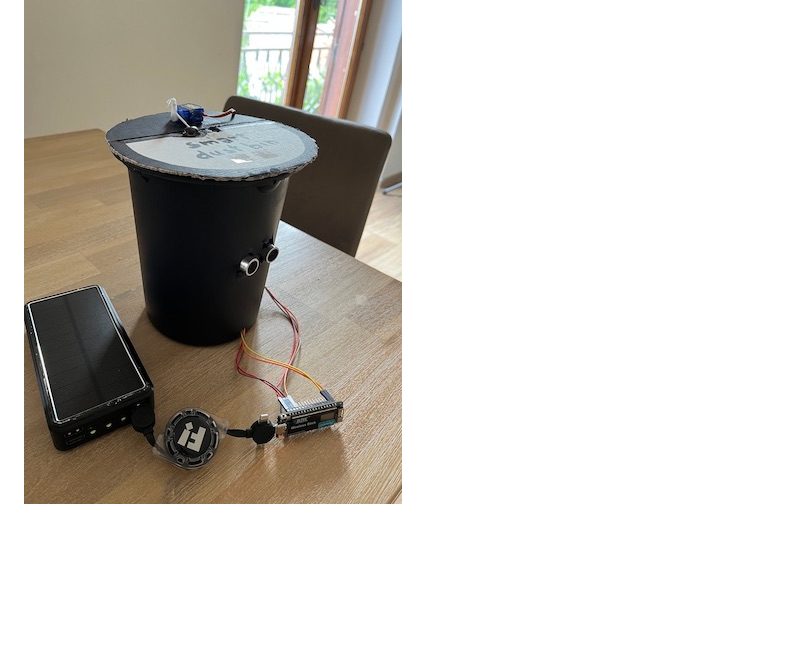
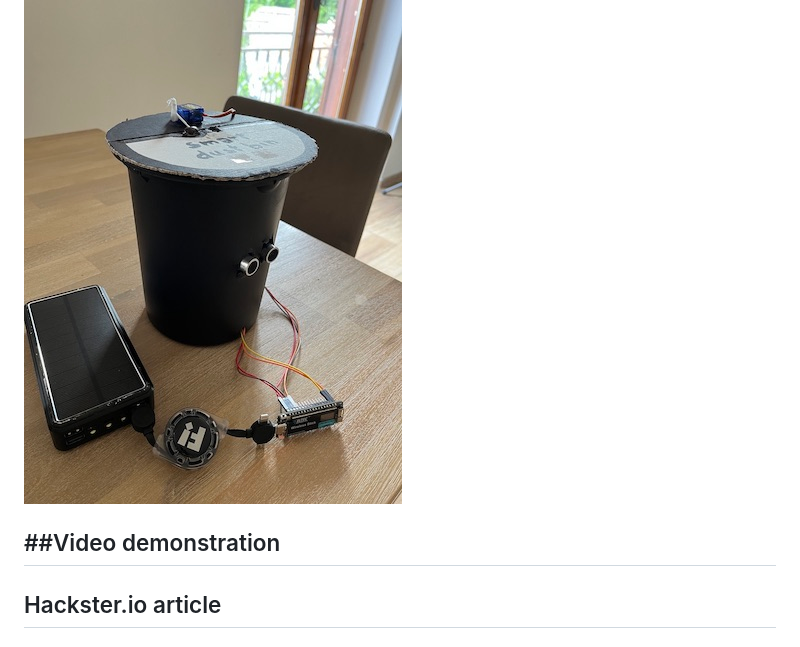
Before and after one commit to simonepascucci/smartDustBin, a Markdown page: README.md, the part around one of its changes. Drawn GitHub-style; blank space fills up the shorter version.

```diff
--- a/README.md
+++ b/README.md
@@ -48,3 +52,10 @@ The Smart Dust Bin is designed as follows. The ultrasonic HC-SR04 sensor is plac
 The following image represents a picture of the prototype of the Smart Dust Bin project made by me.
 
 ![](images/prototype.jpeg)
+
+
+##Video demonstration
+-
+
+## Hackster.io article
+-
```
Also changed, not shown: other parts of README.md (+5 -1 lines).
